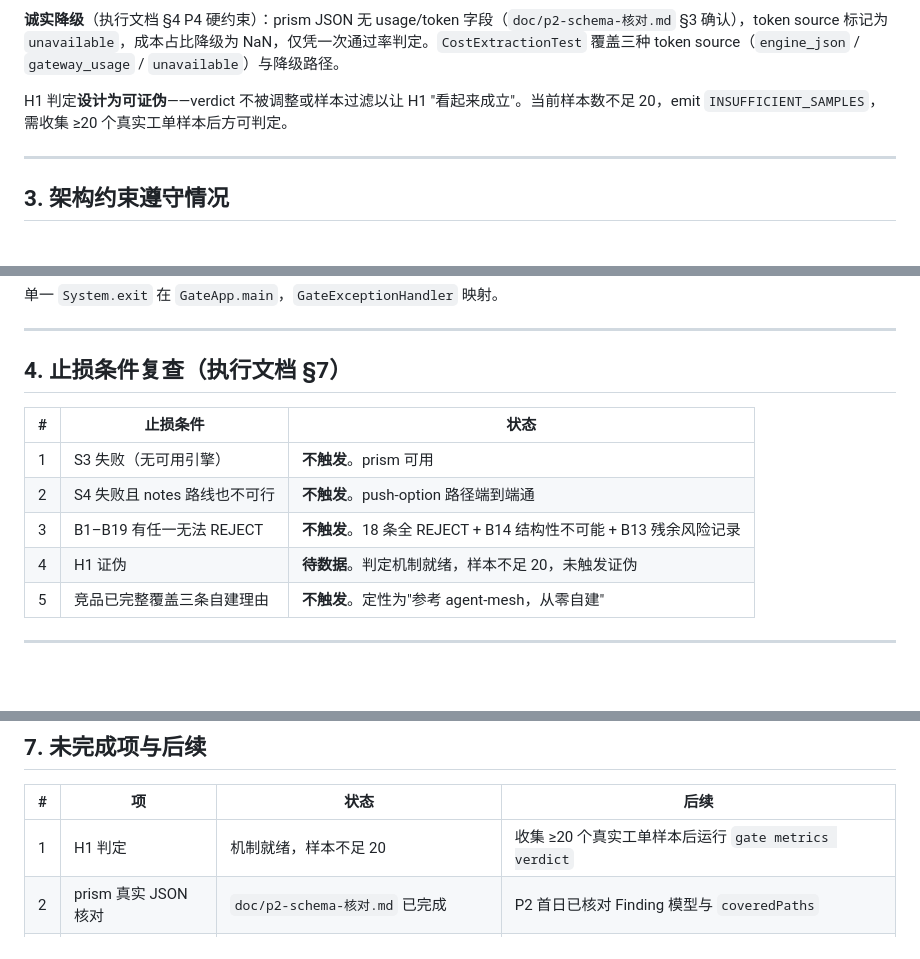
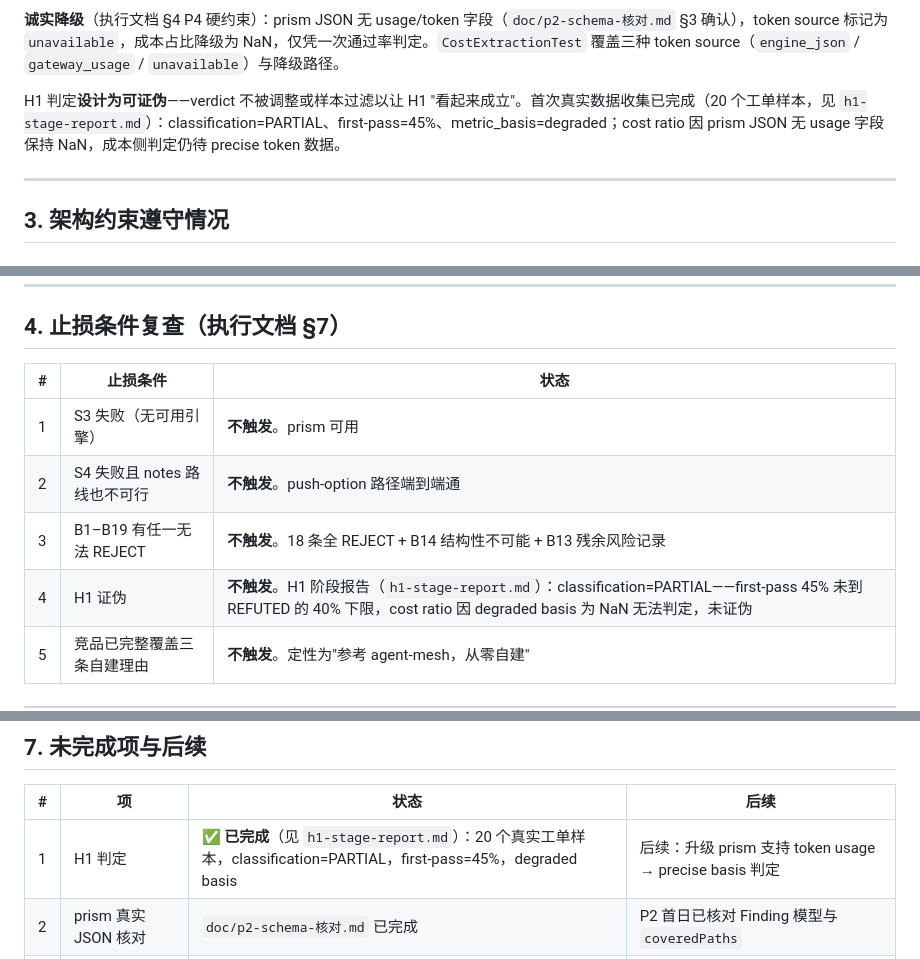
Before and after one commit to Saktawdi/OpenWorktree, a Markdown page: doc/acceptance-report.md, 3 parts joined by grey strips. Rendered like a GitHub page; blank space fills up the shorter version.

```diff
--- a/doc/acceptance-report.md
+++ b/doc/acceptance-report.md
@@ -154,7 +154,7 @@
 
 **诚实降级**（执行文档 §4 P4 硬约束）：prism JSON 无 usage/token 字段（`doc/p2-schema-核对.md` §3 确认），token source 标记为 `unavailable`，成本占比降级为 NaN，仅凭一次通过率判定。`CostExtractionTest` 覆盖三种 token source（`engine_json` / `gateway_usage` / `unavailable`）与降级路径。
 
-H1 判定**设计为可证伪**——verdict 不被调整或样本过滤以让 H1 "看起来成立"。当前样本数不足 20，emit `INSUFFICIENT_SAMPLES`，需收集 ≥20 个真实工单样本后方可判定。
+H1 判定**设计为可证伪**——verdict 不被调整或样本过滤以让 H1 "看起来成立"。首次真实数据收集已完成（20 个工单样本，见 `h1-stage-report.md`）：classification=PARTIAL、first-pass=45%、metric_basis=degraded；cost ratio 因 prism JSON 无 usage 字段保持 NaN，成本侧判定仍待 precise token 数据。
 
 ---
 
@@ -211,7 +211,7 @@ H1 判定**设计为可证伪**——verdict 不被调整或样本过滤以让 H
 | 1 | S3 失败（无可用引擎） | **不触发**。prism 可用 |
 | 2 | S4 失败且 notes 路线也不可行 | **不触发**。push-option 路径端到端通 |
 | 3 | B1–B19 有任一无法 REJECT | **不触发**。18 条全 REJECT + B14 结构性不可能 + B13 残余风险记录 |
-| 4 | H1 证伪 | **待数据**。判定机制就绪，样本不足 20，未触发证伪 |
+| 4 | H1 证伪 | **不触发**。H1 阶段报告（`h1-stage-report.md`）：classification=PARTIAL——first-pass 45% 未到 REFUTED 的 40% 下限，cost ratio 因 degraded basis 为 NaN 无法判定，未证伪 |
 | 5 | 竞品已完整覆盖三条自建理由 | **不触发**。定性为"参考 agent-mesh，从零自建" |
 
 ---
@@ -249,7 +249,7 @@ Fat jar：`gate-cli/target/gate.jar`（27MB，Spring Boot repackage）。
 
 | # | 项 | 状态 | 后续 |
 |---|---|---|---|
-| 1 | H1 判定 | 机制就绪，样本不足 20 | 收集 ≥20 个真实工单样本后运行 `gate metrics verdict` |
+| 1 | H1 判定 | ✅ **已完成**（见 `h1-stage-report.md`）：20 个真实工单样本，classification=PARTIAL，first-pass=45%，degraded basis | 后续：升级 prism 支持 token usage → precise basis 判定 |
 | 2 | prism 真实 JSON 核对 | `doc/p2-schema-核对.md` 已完成 | P2 首日已核对 Finding 模型与 `coveredPaths` |
 | 3 | HTTP 传输（§10.4） | 不做（N7：stdio 优先） | 若未来多 agent 共用一个常驻 server，按 §10.4 实现 |
 | 4 | 真实 Claude Code 接入 | A11 真实子进程冒烟已证明 MCP stdio 端点可消费 | 编排层按 spike-结论 §3.3 的 `claude mcp add` 或 `--mcp-config` 注入 |
```
Also changed, not shown: doc/README.md (+2 -1 lines), doc/h1-stage-report.md (added, +420 -0 lines).
